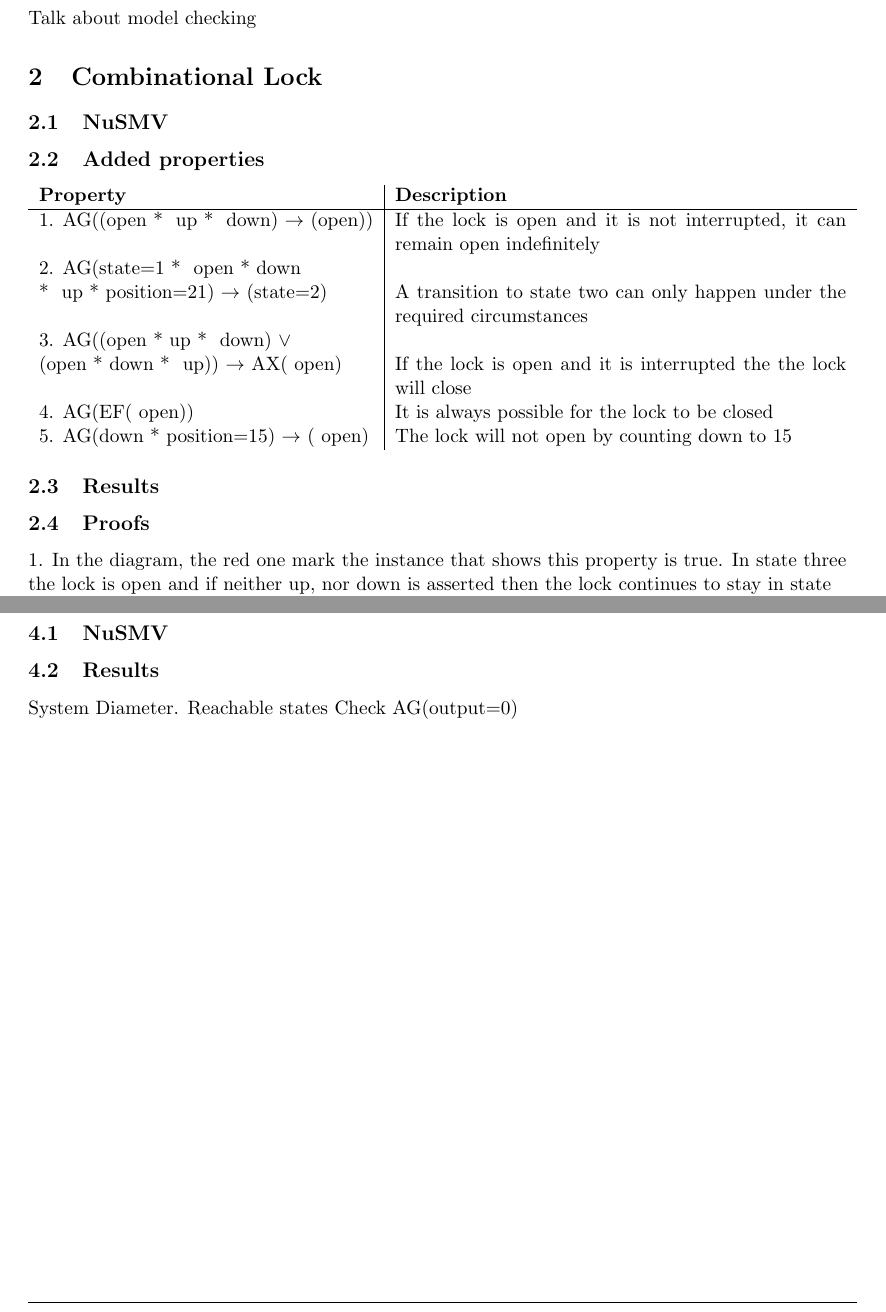
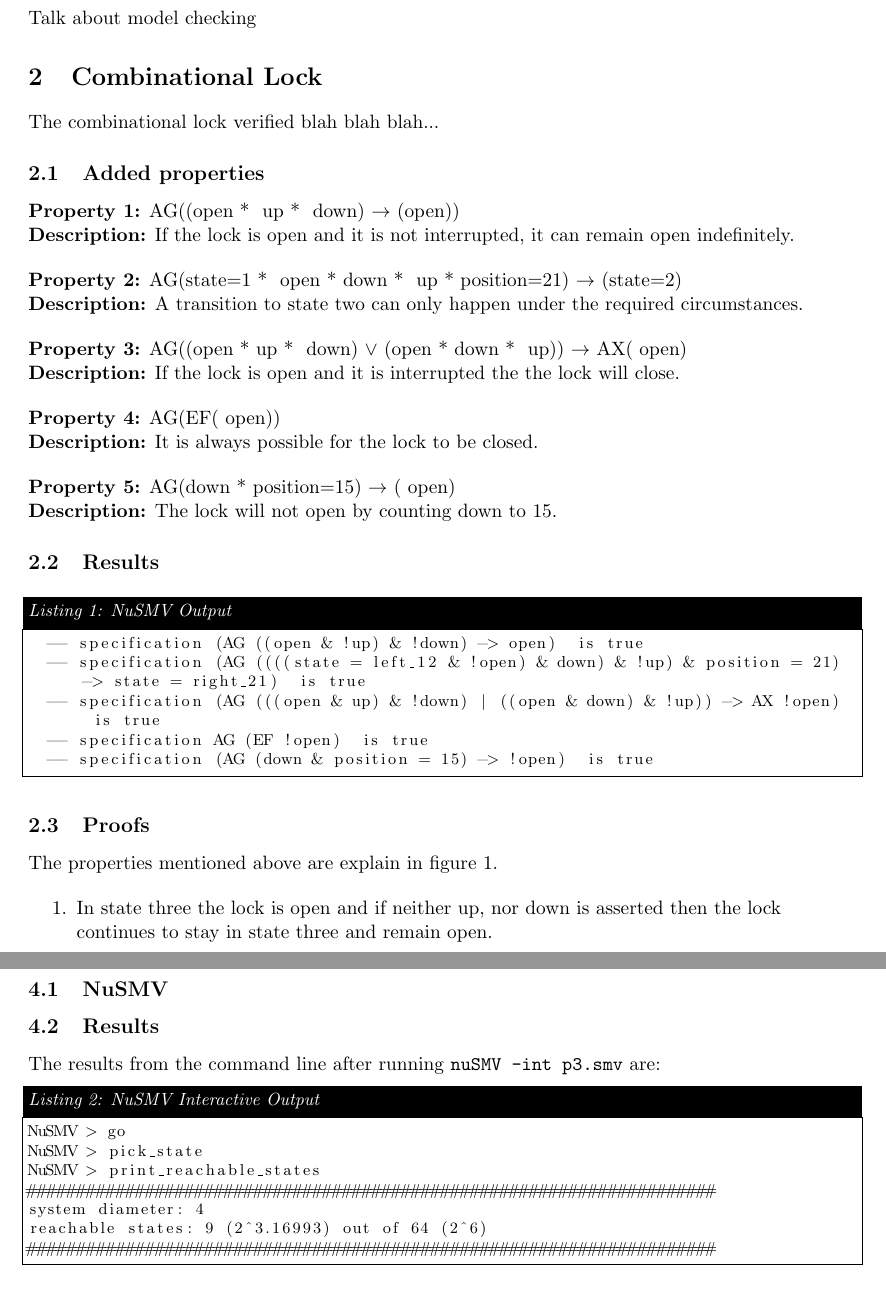
Before and after one commit to rhodeser/whippet-badger, a LaTeX document (doc/report.tex, which reads doc/proj.sty): two parts of pages 2 and 4 of 4 before the commit and two parts of pages 2 and 6 of 6 after it, joined at a grey line, cut so that both start at the same text. Compiled offline with pdfLaTeX.

Commit message:
Added documentation

```diff
--- a/doc/proj.sty
+++ b/doc/proj.sty
@@ -104,5 +104,5 @@
 	\DeclareCaptionFormat{listing}{\hspace{-3pt}
 	\parbox{\textwidth}{\vspace{-6pt}\hspace{-3pt}\colorbox{black}{\parbox{\textwidth}{\small#1#2#3}}\vskip-1pt}}
 	\captionsetup[lstlisting]{format=listing,labelfont=white,textfont=white}
-	\lstset{frame=single,numbers=left, language = c, numbersep=-8pt,numberstyle= \scriptsize, basicstyle=\footnotesize,showstringspaces=false, numberstyle=\scriptsize, breaklines=true, numberblanklines=true, keywordstyle=\bf \color{blue}, commentstyle=\it \color{mygreen}, stringstyle=\color{magenta}, tabsize=2
+	\lstset{frame=single, basicstyle=\footnotesize,showstringspaces=false, breaklines=true, numberblanklines=true, keywordstyle=\bf \color{blue}, commentstyle=\it \color{mygreen}, stringstyle=\color{magenta}, tabsize=2
 	}
--- a/doc/report.tex
+++ b/doc/report.tex
@@ -93,49 +93,25 @@ Talk about model checking
 
 
 \section{Combinational Lock}
-	\subsection{NuSMV}
+The combinational lock verified blah blah blah...
+
 	\subsection{Added properties}
-
-%	\begin {table}[h]
-%	\begin {center}
-%	%\vspace{15pt}
-%
-%	\begin{tabular}{||l|c||}\hline
-%	%\multicolumn{3}{ |c| }{\textbf{Component List}} \\\hline
-%		\textbf{Property}	&	\textbf{Description}			\\\hline
-%		1. $AG((open * ~up * ~down) \to (open))$ 		&	If the lock is open and it is not interrupted, it can remain open indefinitely.		 		\\\hline
-%%		2. RadioShack\textsuperscript{\textregistered} Standard Servo		&	180\degree rotation 			\\\hline
-%%		3. Ultrasonic Ranging Module HC-SR04		&	Object detection	&	\url{http://bit.ly/1lhqwjI}	 	\\\hline
-%%		4. Arduino Uno		&	Microcontroller Board			&	\url{http://bit.ly/1gBB1NG} 		\\\hline
-%%		5.	L293D Motor Driver Shield	&	Controls motors &	\url{http://bit.ly/1uILISF}	\\\hline
-%%		6. Switch	&	On/Off power button &	N/A	\\\hline
-%%		7. Batteries (not pictured) & 	9V AA External Power & 	For Arduino/motors/servo \\\hline
-%
-%
-%	\end{tabular}
-%		\caption {Hardware Components List} \label{components}
-%	\end{center}
-%	\end{table}
-%
-
-% ....
-\begin{tabularx}{\textwidth}{l|X}
-  \textbf{Property} & \textbf{Description} \\
-\hline
-	1. AG((open * ~up * ~down) $\to$ (open)) 	&	If the lock is open and it is not interrupted, it can remain open indefinitely \\
-	2. AG(state=1 * ~open * down \\ * ~up * position=21) $\to$ (state=2) & A transition to state two can only happen under the required circumstances \\
-
-	3. 	AG((open * up * ~down) $\vee$ \\ (open * down * ~up)) $\to$ AX(~open) & If the lock is open and it is interrupted the the lock will close \\
-
-	4. AG(EF(~open)) & It is always possible for the lock to be closed\\
-
-
-	5. AG(down * position=15) $\to$ (~open) & The lock will not open by counting down to 15\\
-
-\end{tabularx}
 
 
 
+	\textbf{Property 1:} AG((open * ~up * ~down) $\to$ (open)) 	\\
+	\textbf{Description:} If the lock is open and it is not interrupted, it can remain open indefinitely. \\
+	\vspace{12pt}
+	\textbf{Property 2:} AG(state=1 * ~open * down  * ~up * position=21) $\to$ (state=2)\\
+	\textbf{Description:} A transition to state two can only happen under the required circumstances. \\
+	\vspace{12pt}
+	\textbf{Property 3:} AG((open * up * ~down) $\vee$  (open * down * ~up)) $\to$ AX(~open)\\ \textbf{Description:} If the lock is open and it is interrupted the the lock will close. \\
+	\vspace{12pt}
+	\textbf{Property 4:} AG(EF(~open)) \\
+	\textbf{Description:} It is always possible for the lock to be closed.\\
+	\vspace{12pt}
+	\textbf{Property 5:} AG(down * position=15) $\to$ (~open) \\
+	\textbf{Description:} The lock will not open by counting down to 15.\\
+
+
 	\subsection{Results}
-	\subsection{Proofs}
-1. In the diagram, the red one mark the instance that shows this property is true. In state three the lock is open and if neither up, nor down is asserted then the lock continues to stay in state three and remain open.
@@ -145,0 +119,13 @@ Talk about model checking
+ \begin{lstlisting}[caption=NuSMV Output, label=p1_out]
+	-- specification (AG ((open & !up) & !down) -> open)  is true
+	-- specification (AG ((((state = left_12 & !open) & down) & !up) & position = 21) -> state = right_21)  is true
+	-- specification (AG (((open & up) & !down) | ((open & down) & !up)) -> AX !open)  is true
+	-- specification AG (EF !open)  is true
+	-- specification (AG (down & position = 15) -> !open)  is true
+
+  \end{lstlisting}
+
+
+
+\subsection{Proofs}
+The properties mentioned above are explain in figure \ref{p1_p}.
@@ -145,0 +136,6 @@ Talk about model checking
+		\label{p1_p}
+	\end{figure}
+
+\begin{enumerate}
+\item In state three the lock is open and if neither up, nor down is asserted then the lock continues to stay in state three and remain open.
+\item In order for a transition to state two, you must have been in state one, the position of the count must be at 21, and you must have reached 21 by counting down.
@@ -160,2 +158 @@ Talk about model checking
 
-	2. This property states that from state four, the next transition must be to state two.
@@ -175,5 +174,0 @@ Talk about model checking
-1. In the diagram, the red one mark the instance that shows this property is true. If in state three there is only one possible transition. When in state three the next state will be state four.
-2. In the diagram, the red two mark the instance that shows this property is true. If in state four there is only one possible transition. When in state four the next state will be state two.
-3. In the diagram, the red three mark the instance that shows this property is true. If in state five one possible transition loops back to state five, therefore once you get in state five it is always possible to remain in state five.
-4. In the diagram, the red four mark the instance that shows this property is true. If in state one, there is no transition to state five. Therefore, there is no path that leads from state one, to state five as the next state.
-5. In the diagram, the red five mark the instance that shows this property is true. If in state two, or state five, there is a possible transition to state three.
@@ -218,8 +247,18 @@ Talk about model checking
 \subsection{NuSMV}
 \subsection{Results}
-System Diameter.
-Reachable states
-Check AG(output=0)
+
+The results from the command line after running \texttt{nuSMV -int p3.smv} are:
+ \begin{lstlisting}[caption=NuSMV Interactive Output, label=p3_out]
+NuSMV > go
+NuSMV > pick_state
+NuSMV > print_reachable_states
+######################################################################
+system diameter: 4
+reachable states: 9 (2^3.16993) out of 64 (2^6)
+######################################################################
+\end{lstlisting}
+
+
 
 %
 %\section{Results}
```
Also changed, not shown: doc/images/MWproof numbers.png (deleted), doc/images/P2L Proof.png (deleted), doc/images/kripke_diagrams.png (added), doc/images/model.jpg, doc/images/p1_proof.png (added), doc/images/p2_1.png (renamed from doc/images/P2L.png), doc/images/p2_1_proof.png (added), doc/images/p2_2_proof.png (added), doc/images/proof numbers.png (deleted), doc/images/sat_intro.jpg (deleted), doc/report.pdf, doc/report.tex (108 more changed lines), 6 other files.
